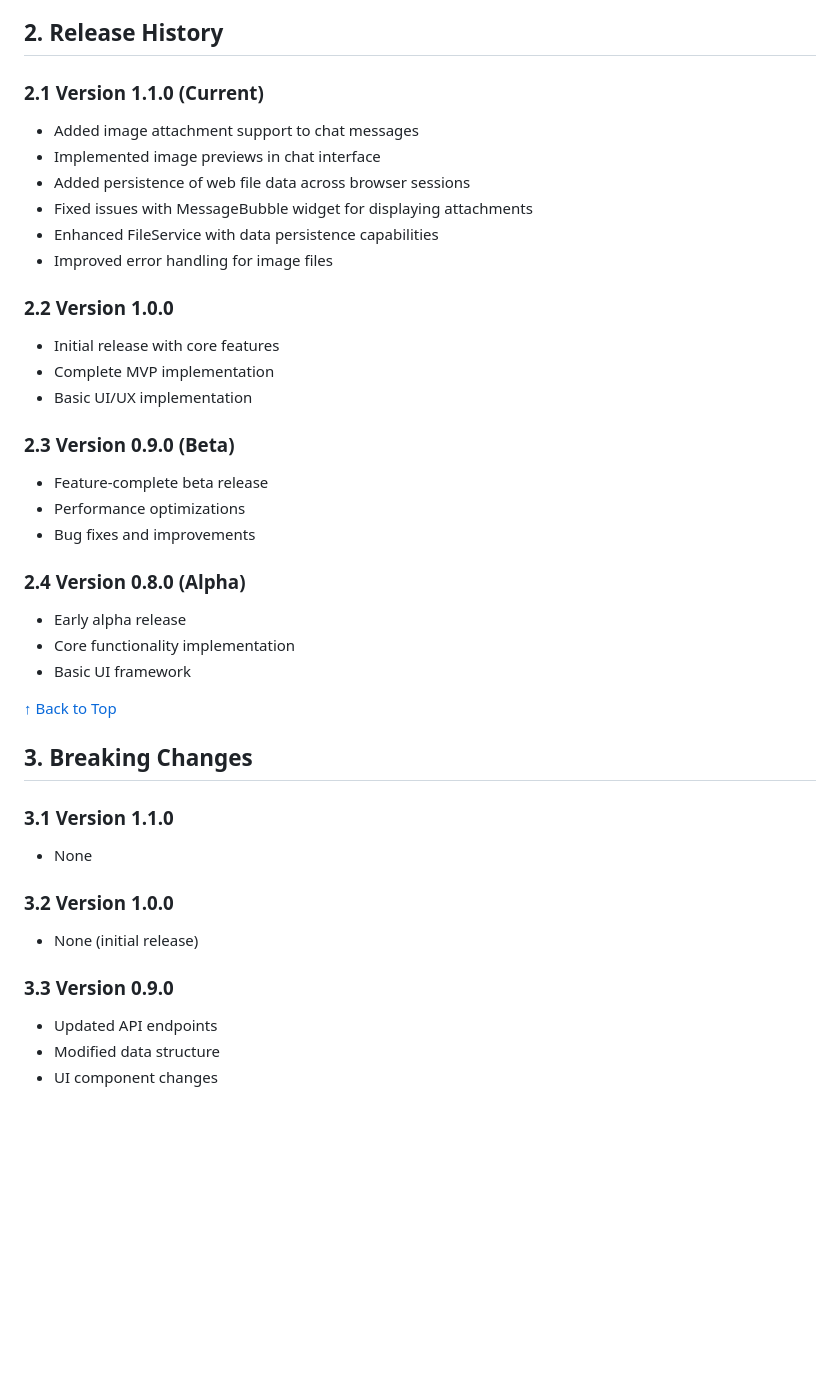
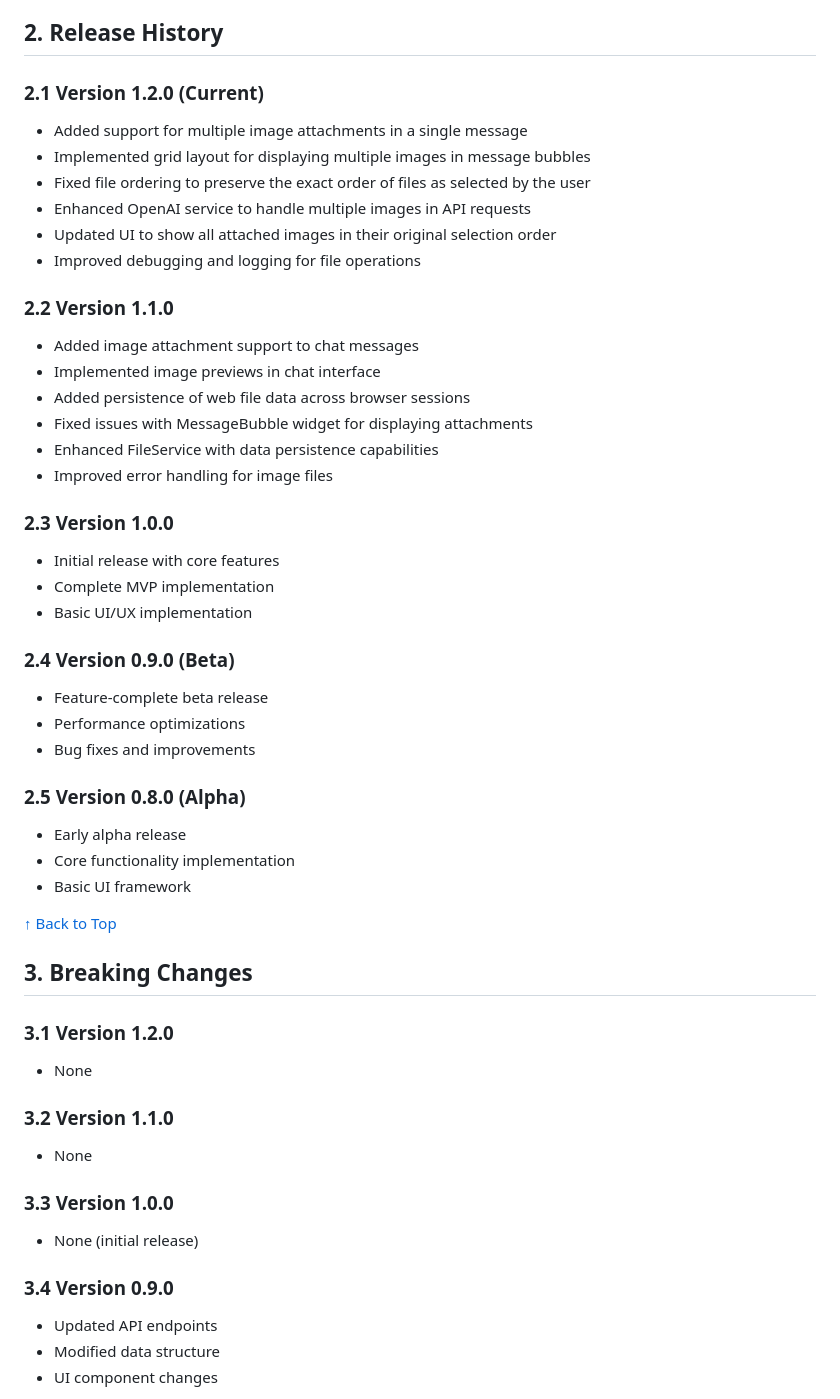
Before and after one commit to sparabu/eddie2, a Markdown page: docs/prd/EDDIE_PRD_VERSIONS.md, the part around one of its changes. Drawn GitHub-style; blank space fills up the shorter version.

Commit message:
Update documentation to reflect file ordering improvements

```diff
--- a/docs/prd/EDDIE_PRD_VERSIONS.md
+++ b/docs/prd/EDDIE_PRD_VERSIONS.md
@@ -53,7 +53,15 @@ status: active
 
 ## 2. Release History
 
-### 2.1 Version 1.1.0 (Current)
+### 2.1 Version 1.2.0 (Current)
+- Added support for multiple image attachments in a single message
+- Implemented grid layout for displaying multiple images in message bubbles
+- Fixed file ordering to preserve the exact order of files as selected by the user
+- Enhanced OpenAI service to handle multiple images in API requests
+- Updated UI to show all attached images in their original selection order
+- Improved debugging and logging for file operations
+
+### 2.2 Version 1.1.0
 - Added image attachment support to chat messages
 - Implemented image previews in chat interface
 - Added persistence of web file data across browser sessions
@@ -61,17 +69,17 @@ status: active
 - Enhanced FileService with data persistence capabilities
 - Improved error handling for image files
 
-### 2.2 Version 1.0.0
+### 2.3 Version 1.0.0
 - Initial release with core features
 - Complete MVP implementation
 - Basic UI/UX implementation
 
-### 2.3 Version 0.9.0 (Beta)
+### 2.4 Version 0.9.0 (Beta)
 - Feature-complete beta release
 - Performance optimizations
 - Bug fixes and improvements
 
-### 2.4 Version 0.8.0 (Alpha)
+### 2.5 Version 0.8.0 (Alpha)
 - Early alpha release
 - Core functionality implementation
 - Basic UI framework
@@ -80,13 +88,16 @@ status: active
 
 ## 3. Breaking Changes
 
-### 3.1 Version 1.1.0
+### 3.1 Version 1.2.0
 - None
 
-### 3.2 Version 1.0.0
+### 3.2 Version 1.1.0
+- None
+
+### 3.3 Version 1.0.0
 - None (initial release)
 
-### 3.3 Version 0.9.0
+### 3.4 Version 0.9.0
 - Updated API endpoints
 - Modified data structure
 - UI component changes
```
Also changed, not shown: other parts of docs/prd/EDDIE_PRD_VERSIONS.md (+11 -7 lines), docs/prd/EDDIE_PRD_FEATURES.md (+6 -4 lines), docs/uiux/EDDIE_UIUX_INTERACTIONS.md (+9 -9 lines).
